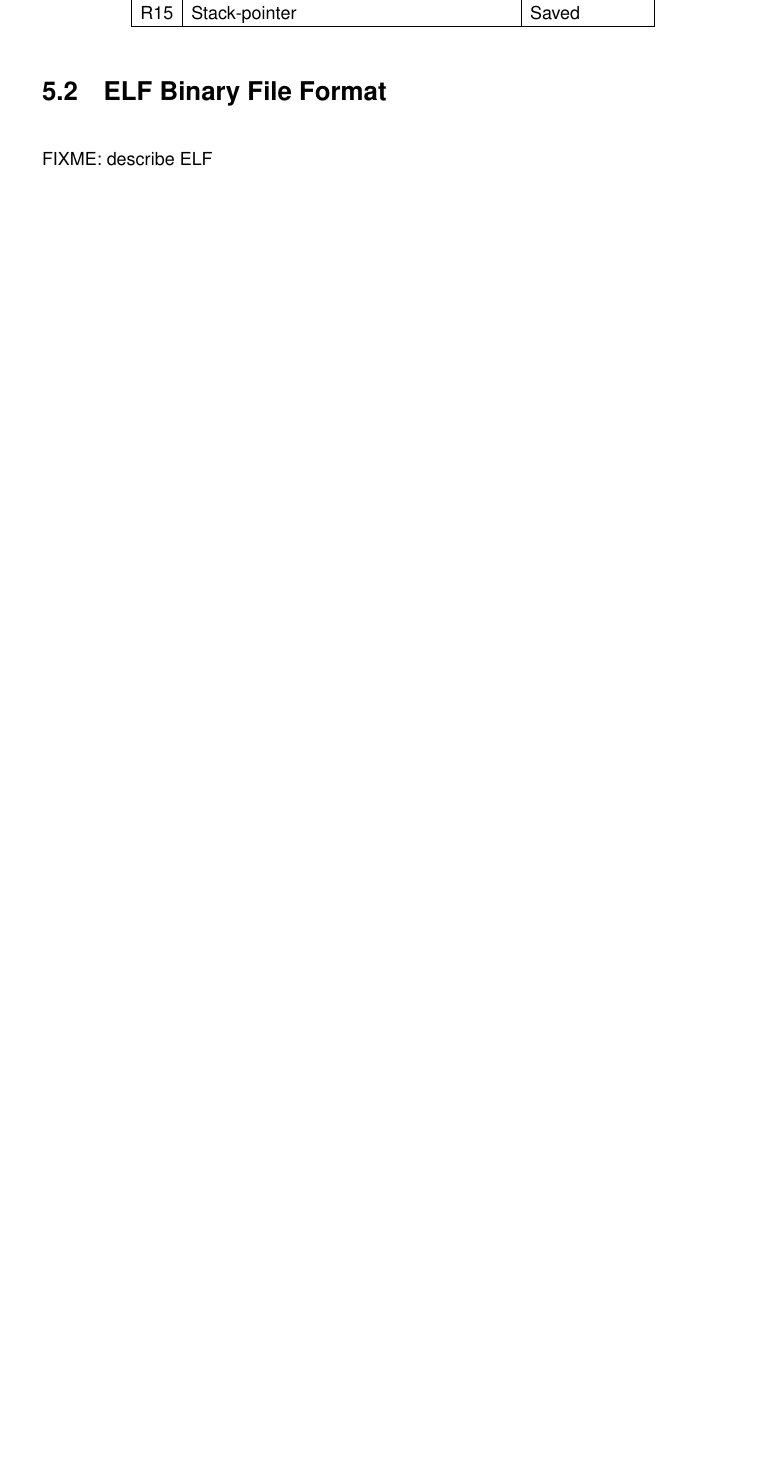
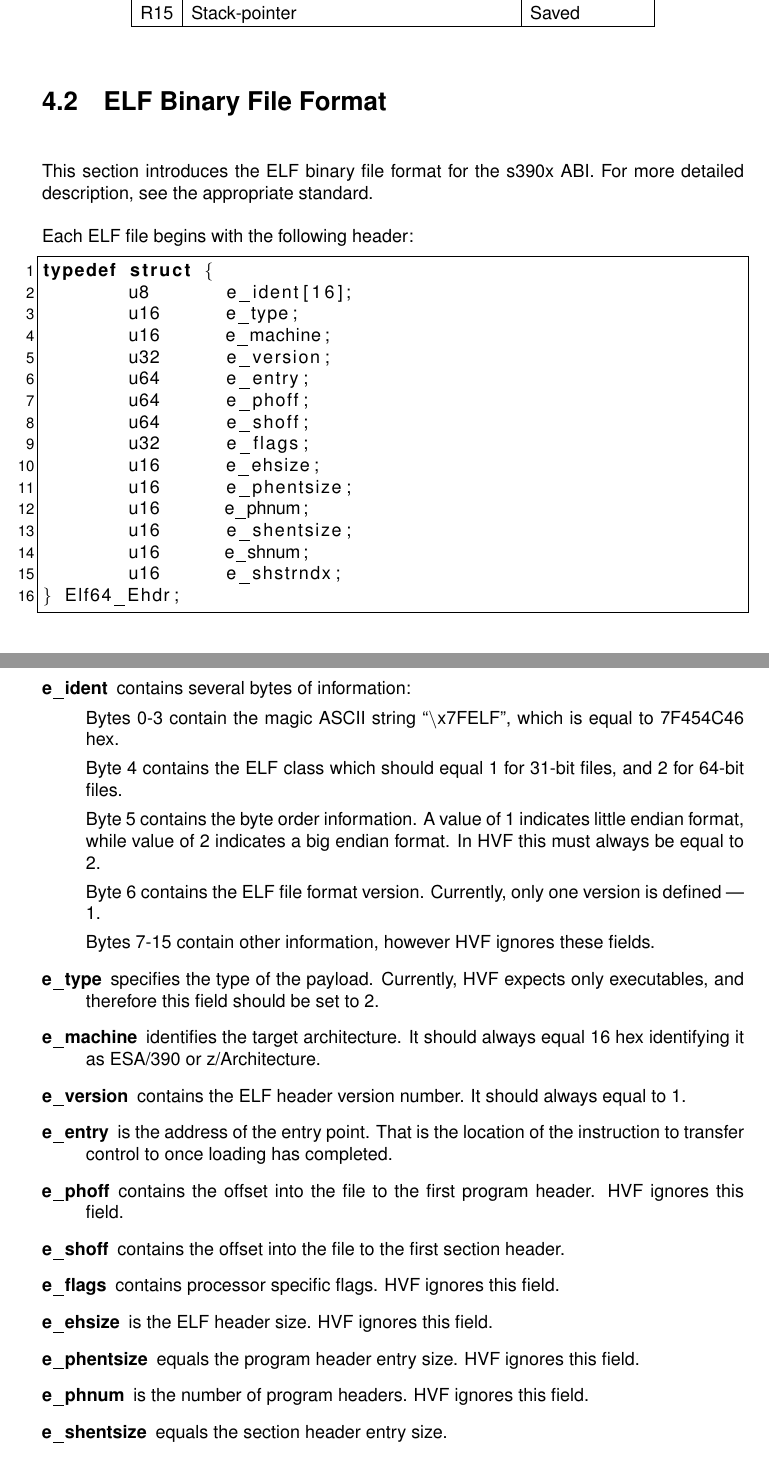
Before and after one commit to jeffpc/hvf, a LaTeX book (doc/manual/manual.tex, which reads doc/manual/abi.tex): part of page 16 of 22 before the commit and two parts of pages 14 and 15 of 22 after it, the two joined at a grey line, cut so that both start at the same text, the shorter picture padded with empty space. Compiled offline with pdfLaTeX.

Commit message:
manual: completed the first edition
Signed-off-by: Josef 'Jeff' Sipek <jeffpc@josefsipek.net>

```diff
--- a/doc/manual/abi.tex
+++ b/doc/manual/abi.tex
@@ -35,4 +36,75 @@ R15   &   Stack-pointer                              &Saved \\
 \end{center}
 
 \section{ELF Binary File Format}
-FIXME: describe ELF
+This section introduces the ELF binary file format for the s390x ABI.  For
+more detailed description, see the appropriate standard.
+
+Each ELF file begins with the following header:
+
+\begin{lstlisting}[language=C]
+typedef struct {
+	u8       e_ident[16];
+	u16      e_type;
+	u16      e_machine;
+	u32      e_version;
+	u64      e_entry;
+	u64      e_phoff;
+	u64      e_shoff;
+	u32      e_flags;
+	u16      e_ehsize;
+	u16      e_phentsize;
+	u16      e_phnum;
+	u16      e_shentsize;
+	u16      e_shnum;
+	u16      e_shstrndx;
+} Elf64_Ehdr;
+\end{lstlisting}
+
+\begin{description}
+\item[e\_ident] contains several bytes of information:
+
+	Bytes 0-3 contain the magic ASCII string ``\textbackslash x7FELF'', which is
+	equal to 7F454C46 hex.
+
+	Byte 4 contains the ELF class which should equal 1 for 31-bit files,
+	and 2 for 64-bit files.
+
+	Byte 5 contains the byte order information.  A value of 1 indicates
+	little endian format, while value of 2 indicates a big endian
+	format.  In HVF this must always be equal to 2.
+
+	Byte 6 contains the ELF file format version.  Currently, only one
+	version is defined --- 1.
+
+	Bytes 7-15 contain other information, however HVF ignores these
+	fields.
+	% FIXME: fill this in later
+
+\item[e\_type] specifies the type of the payload.  Currently, HVF expects
+	only executables, and therefore this field should be set to 2.
+
+\item[e\_machine] identifies the target architecture.  It should always
+	equal 16 hex identifying it as ESA/390 or z/Architecture.
+
+\item[e\_version] contains the ELF header version number.  It should always
+	equal to 1.
+
+\item[e\_entry] is the address of the entry point.  That is the location of
+	the instruction to transfer control to once loading has completed.
+
+\item[e\_phoff] contains the offset into the file to the first program
+	header.  HVF ignores this field.
+
+\item[e\_shoff] contains the offset into the file to the first section
+	header.
+
+\item[e\_flags] contains processor specific flags.  HVF ignores this field.
+
+\item[e\_ehsize] is the ELF header size.  HVF ignores this field.
+
+\item[e\_phentsize] equals the program header entry size.  HVF ignores this
+	field.
+
+\item[e\_phnum] is the number of program headers.  HVF ignores this field.
+
+\item[e\_shentsize] equals the section header entry size.
```
Also changed, not shown: doc/manual/cp-commands.tex (+1 -0 lines), doc/manual/cp-directory.tex (+7 -2 lines), doc/manual/cp-nss.tex (+1 -0 lines), doc/manual/cp-prog.tex (+5 -3 lines), doc/manual/front.tex (+1 -1 lines), doc/manual/license.tex (+1 -0 lines), doc/manual/manual.tex (+14 -1 lines), doc/manual/preface.tex (+20 -1 lines), doc/manual/Makefile, doc/manual/abi.tex (7 more changed lines).
